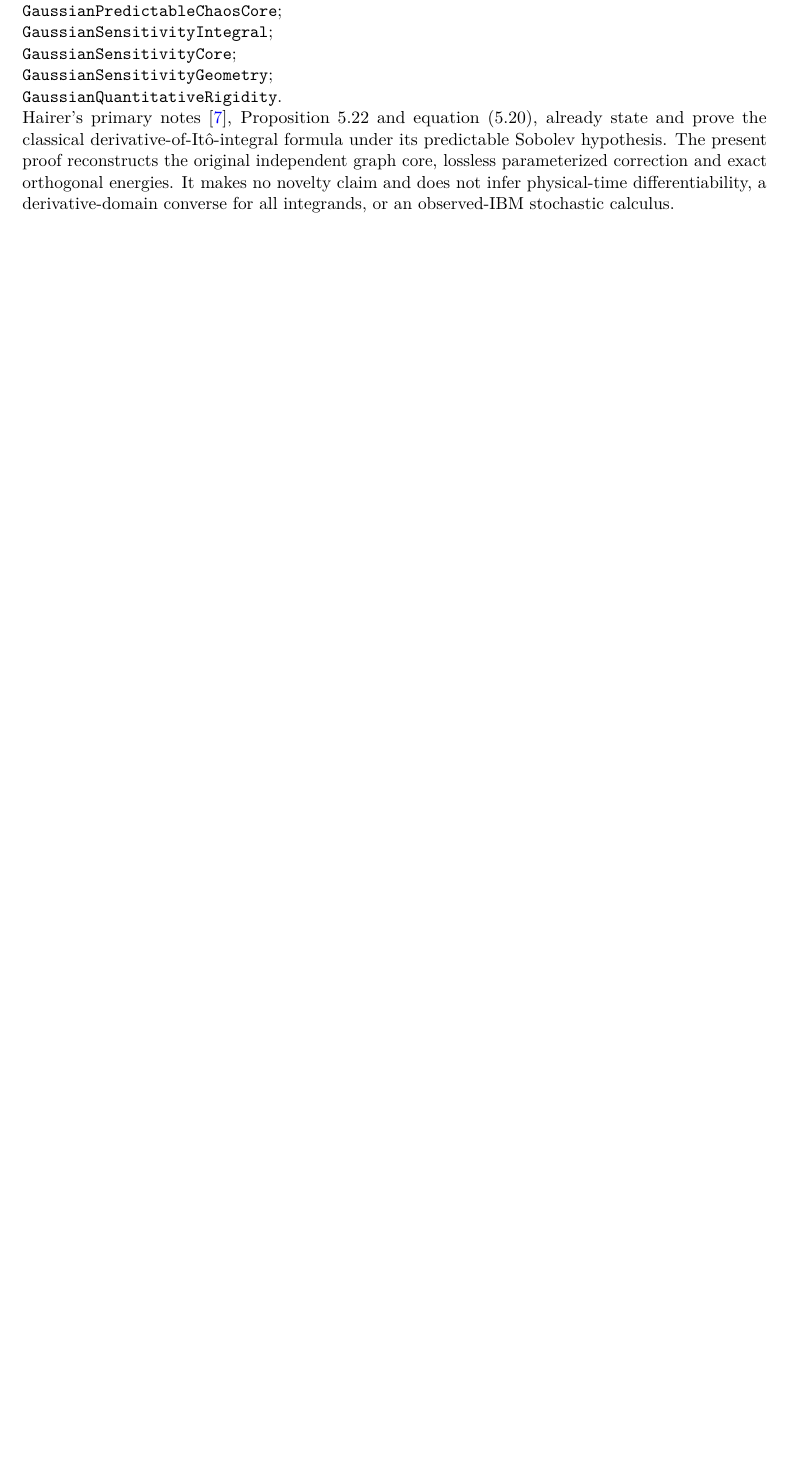
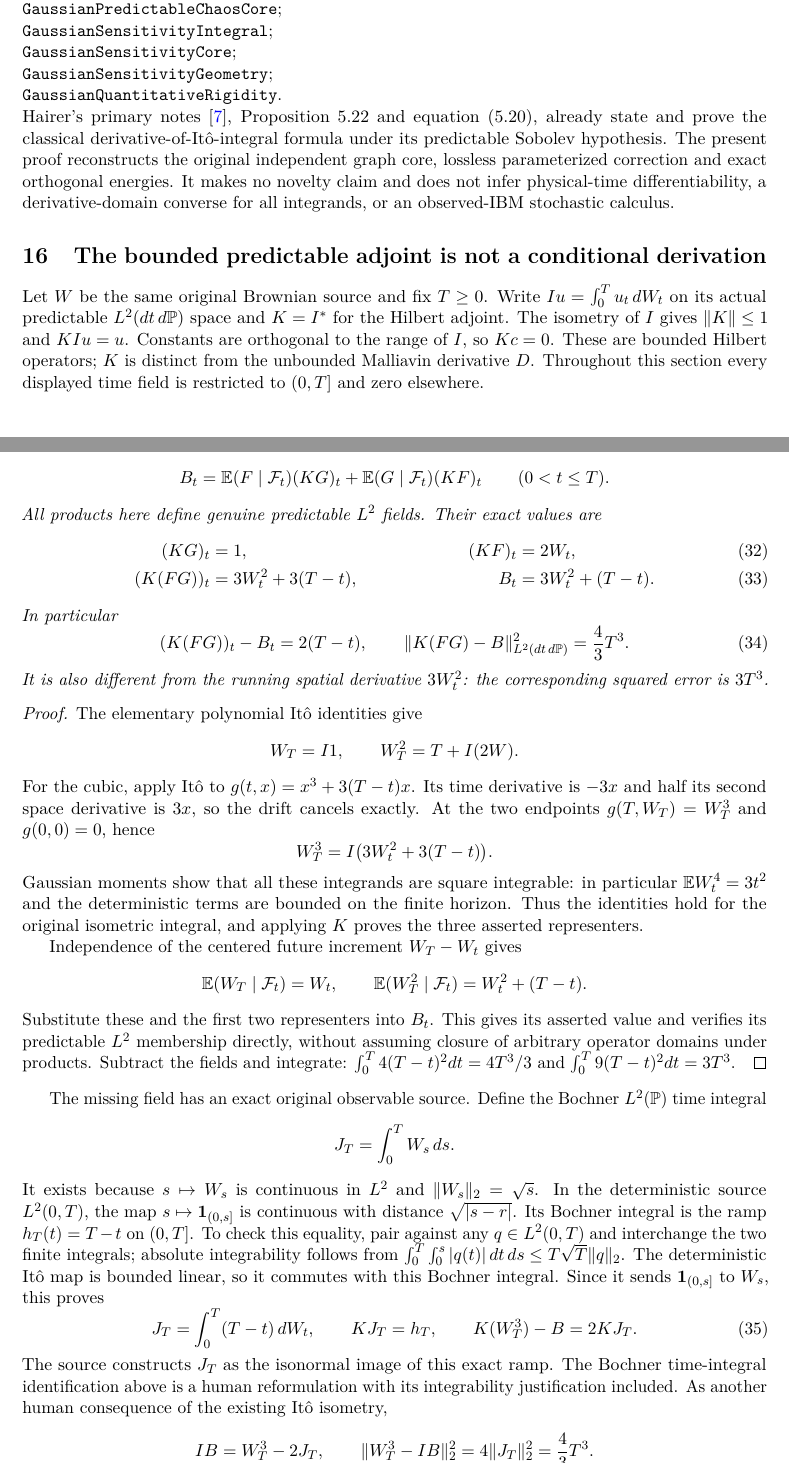
Before and after one commit to QuijoticResearch/OperatorDerivativeRewrite, a LaTeX paper (manuscripts/gaussian-quadratic-products/main.tex): part of page 17 of 18 before the commit and two parts of pages 17 and 18 of 20 after it, the two joined at a grey line, cut so that both start at the same text, the shorter picture padded with empty space. Compiled offline with pdfLaTeX.

Commit message:
Prove the exact predictable conditional product defect and integrated ramp correction

```diff
--- a/manuscripts/gaussian-quadratic-products/main.tex
+++ b/manuscripts/gaussian-quadratic-products/main.tex
@@ -8,6 +8,7 @@
 \newtheorem{proposition}[theorem]{Proposition}
 \newtheorem{corollary}[theorem]{Corollary}
 \newcommand{\E}{\mathbb E}
+\newcommand{\ind}{\mathbf1}
 \newcommand{\R}{\mathbb R}
 \newcommand{\Hh}{\mathcal H}
 \newcommand{\HS}{\mathrm{HS}}
@@ -1191,3 +1194,90 @@ orthogonal energies. It makes no novelty claim and does not infer
 physical-time differentiability, a derivative-domain converse for
 all integrands, or an observed-IBM stochastic calculus.
 
+
+\section{The bounded predictable adjoint is not a conditional derivation}
+Let $W$ be the same original Brownian source and fix $T\geq0$.
+Write $Iu=\int_0^T u_t\,dW_t$ on its actual predictable
+$L^2(dt\,d\mathbb P)$ space and $K=I^*$ for the Hilbert adjoint.
+The isometry of $I$ gives $\|K\|\leq1$ and $KIu=u$.
+Constants are orthogonal to the range of $I$, so $Kc=0$.
+These are bounded Hilbert operators; $K$ is distinct from the
+unbounded Malliavin derivative $D$. Throughout this section every
+displayed time field is restricted to $(0,T]$ and zero elsewhere.
+
+\begin{proposition}\label{prop:conditionalleibniz}
+For $F=W_T^2$ and $G=W_T$, put
+\[
+ B_t=\E(F\mid\mathcal F_t)(KG)_t
+       +\E(G\mid\mathcal F_t)(KF)_t\qquad(0<t\leq T).
+\]
+All products here define genuine predictable $L^2$ fields. Their
+exact values are
+\begin{align}\label{eq:cubicleibniz}
+ (KG)_t&=1,&(KF)_t&=2W_t,\\
+ (K(FG))_t&=3W_t^2+3(T-t),& B_t&=3W_t^2+(T-t).
+\end{align}
+In particular
+\begin{equation}\label{eq:cubicleibniznorm}
+ (K(FG))_t-B_t=2(T-t),\qquad
+ \|K(FG)-B\|_{L^2(dt\,d\mathbb P)}^2=\frac43T^3.
+\end{equation}
+It is also different from the running spatial derivative $3W_t^2$:
+the corresponding squared error is $3T^3$.
+\end{proposition}
+\begin{proof}
+The elementary polynomial It\^o identities give
+\[
+ W_T=I1,\qquad W_T^2=T+I(2W).
+\]
+For the cubic, apply It\^o to
+$g(t,x)=x^3+3(T-t)x$. Its time derivative is $-3x$ and half its
+second space derivative is $3x$, so the drift cancels exactly.
+At the two endpoints $g(T,W_T)=W_T^3$ and $g(0,0)=0$, hence
+\[
+ W_T^3=I\big(3W_t^2+3(T-t)\big).
+\]
+Gaussian moments show that all these integrands are square
+integrable: in particular $\E W_t^4=3t^2$ and the deterministic
+terms are bounded on the finite horizon. Thus the identities hold
+for the original isometric integral, and applying $K$ proves the
+three asserted representers.
+
+Independence of the centered future increment $W_T-W_t$ gives
+\[
+ \E(W_T\mid\mathcal F_t)=W_t,\qquad
+ \E(W_T^2\mid\mathcal F_t)=W_t^2+(T-t).
+\]
+Substitute these and the first two representers into $B_t$.
+This gives its asserted value and verifies its predictable
+$L^2$ membership directly, without assuming closure of arbitrary
+operator domains under products. Subtract the fields and integrate:
+$\int_0^T4(T-t)^2dt=4T^3/3$ and
+$\int_0^T9(T-t)^2dt=3T^3$.
+\end{proof}
+
+The missing field has an exact original observable source. Define
+the Bochner $L^2(\mathbb P)$ time integral
+\[
+ J_T=\int_0^T W_s\,ds.
+\]
+It exists because $s\mapsto W_s$ is continuous in $L^2$ and
+$\|W_s\|_2=\sqrt{s}$. In the deterministic source
+$L^2(0,T)$, the map $s\mapsto\ind_{(0,s]}$ is continuous with
+distance $\sqrt{|s-r|}$. Its Bochner integral is the ramp
+$h_T(t)=T-t$ on $(0,T]$. To check this equality, pair against
+any $q\in L^2(0,T)$ and interchange the two finite integrals;
+absolute integrability follows from
+$\int_0^T\int_0^s|q(t)|\,dt\,ds
+\leq T\sqrt T\|q\|_2$.
+The deterministic It\^o map is bounded linear, so it commutes
+with this Bochner integral. Since it sends $\ind_{(0,s]}$ to
+$W_s$, this proves
+\begin{equation}\label{eq:rampcorrection}
+ J_T=\int_0^T(T-t)\,dW_t,\qquad KJ_T=h_T,\qquad
+ K(W_T^3)-B=2KJ_T.
+\end{equation}
+The source constructs $J_T$ as the isonormal image of this exact
+ramp. The Bochner time-integral identification above is a human
+reformulation with its integrability justification included.
+As another human consequence of the existing It\^o isometry,
```
Also changed, not shown: manuscripts/EDITORIAL_INVENTORY.md (+3 -1 lines), manuscripts/INDEX.md (+2 -2 lines), manuscripts/LIBRARY_SURVEY.md (+3 -1 lines), manuscripts/PUBLICATION_SESSION.md (+2 -0 lines), manuscripts/gaussian-quadratic-products/editorial-status.md (+3 -1 lines), README.md, manuscripts/gaussian-quadratic-products/main.pdf, manuscripts/gaussian-quadratic-products/main.tex (38 more changed lines), 12 other files.
